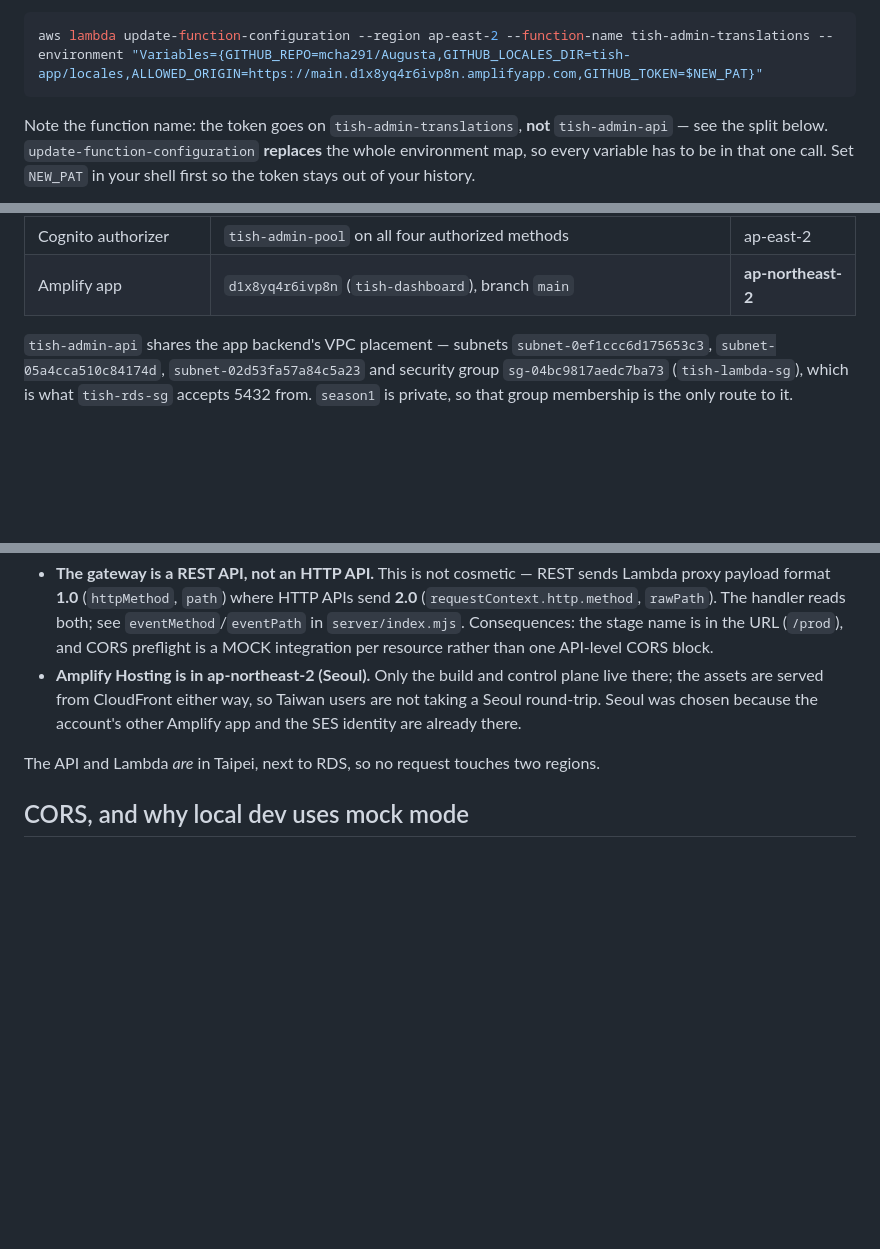
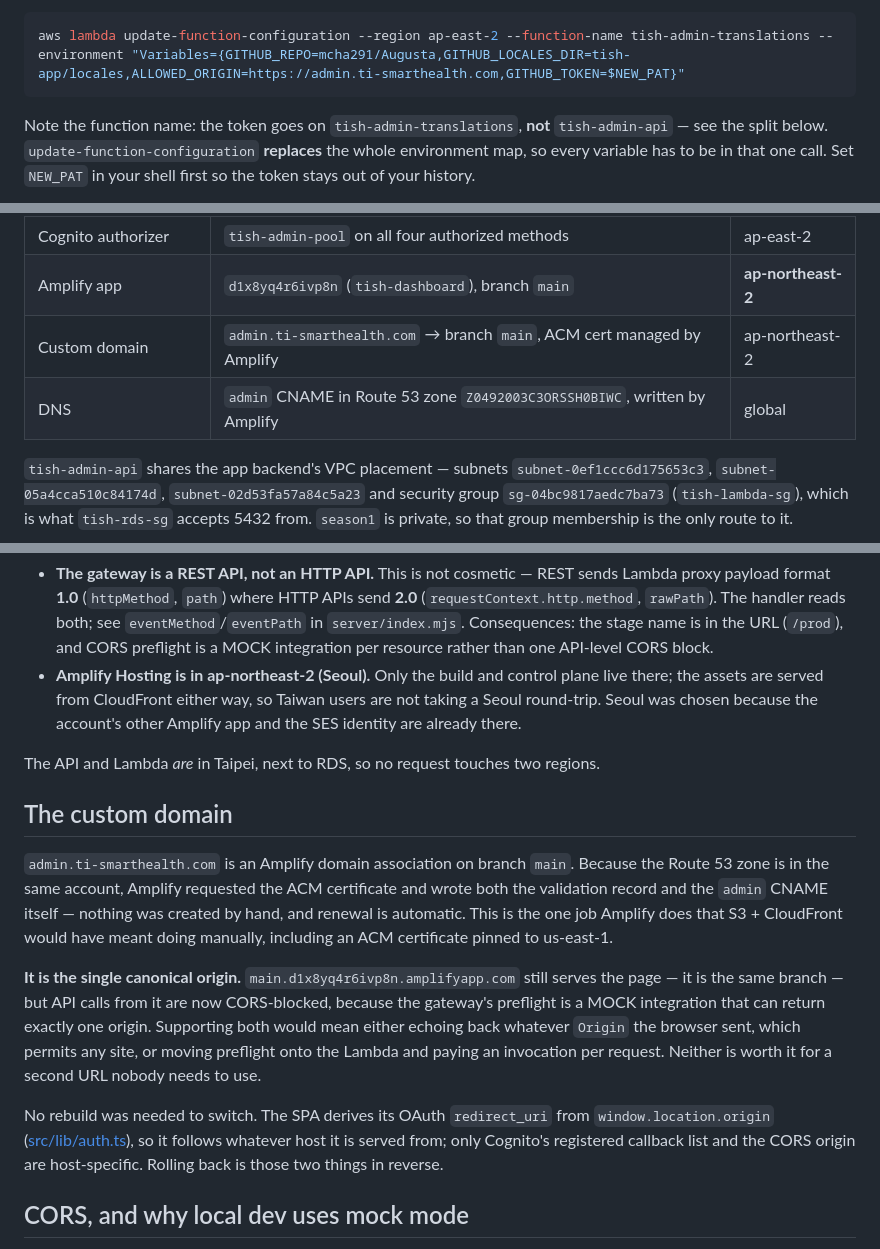
Before and after one commit to mcha291/Augusta, a Markdown page: dashboard/AWS-SETUP.md, 3 parts joined by grey strips. Rendered like a GitHub page; blank space fills up the shorter version.

Commit message:
docs: the dashboard lives at admin.ti-smarthealth.com
Amplify domain association on branch main. The Route 53 zone is in the same
account, so Amplify requested the ACM certificate and wrote both the validation
record and the admin CNAME itself; renewal is automatic. This is the one thing
Amplify does that S3 + CloudFront would have meant doing by hand, certificate
in us-east-1 included.

The new host is the single canonical origin. The amplifyapp.com URL still
serves the page but its API calls are now CORS-blocked: the gateway's preflight
is a MOCK integration returning exactly one origin, and the alternatives are
echoing back whatever Origin the browser sends (any site) or moving preflight
onto the Lambda (an invocation per request).

No rebuild was needed — the SPA takes its OAuth redirect_uri from
window.location.origin, so only Cognito's callback list and the CORS origin
were host-specific.

Also corrects a stale README line still claiming there is no self-signup.

Co-Authored-By: Claude Opus 5 <noreply@anthropic.com>

````diff
--- a/dashboard/AWS-SETUP.md
+++ b/dashboard/AWS-SETUP.md
@@ -26,7 +26,7 @@ that the failure is a clean auth rejection rather than a misconfiguration.
 5. Install it (the token never reaches the browser; it lives only in the Lambda):
 
 ```bash
-aws lambda update-function-configuration --region ap-east-2 --function-name tish-admin-translations --environment "Variables={GITHUB_REPO=mcha291/Augusta,GITHUB_LOCALES_DIR=tish-app/locales,ALLOWED_ORIGIN=https://main.d1x8yq4r6ivp8n.amplifyapp.com,GITHUB_TOKEN=$NEW_PAT}"
+aws lambda update-function-configuration --region ap-east-2 --function-name tish-admin-translations --environment "Variables={GITHUB_REPO=mcha291/Augusta,GITHUB_LOCALES_DIR=tish-app/locales,ALLOWED_ORIGIN=https://admin.ti-smarthealth.com,GITHUB_TOKEN=$NEW_PAT}"
 ```
 
 Note the function name: the token goes on `tish-admin-translations`, **not**
@@ -147,6 +147,8 @@ MIGRATION.md flags for the app pool.
 | API invoke URL | `https://0u10zqz4r0.execute-api.ap-east-2.amazonaws.com/prod` | ap-east-2 |
 | Cognito authorizer | `tish-admin-pool` on all four authorized methods | ap-east-2 |
 | Amplify app | `d1x8yq4r6ivp8n` (`tish-dashboard`), branch `main` | **ap-northeast-2** |
+| Custom domain | `admin.ti-smarthealth.com` → branch `main`, ACM cert managed by Amplify | ap-northeast-2 |
+| DNS | `admin` CNAME in Route 53 zone `Z0492003C3ORSSH0BIWC`, written by Amplify | global |
 
 `tish-admin-api` shares the app backend's VPC placement — subnets
 `subnet-0ef1ccc6d175653c3`, `subnet-05a4cca510c84174d`, `subnet-02d53fa57a84c5a23`
@@ -208,6 +210,28 @@ were assumed by the original plan and neither is available:
 The API and Lambda *are* in Taipei, next to RDS, so no request touches two
 regions.
 
+## The custom domain
+
+`admin.ti-smarthealth.com` is an Amplify domain association on branch `main`.
+Because the Route 53 zone is in the same account, Amplify requested the ACM
+certificate and wrote both the validation record and the `admin` CNAME itself —
+nothing was created by hand, and renewal is automatic. This is the one job
+Amplify does that S3 + CloudFront would have meant doing manually, including an
+ACM certificate pinned to us-east-1.
+
+**It is the single canonical origin.** `main.d1x8yq4r6ivp8n.amplifyapp.com`
+still serves the page — it is the same branch — but API calls from it are now
+CORS-blocked, because the gateway's preflight is a MOCK integration that can
+return exactly one origin. Supporting both would mean either echoing back
+whatever `Origin` the browser sent, which permits any site, or moving preflight
+onto the Lambda and paying an invocation per request. Neither is worth it for a
+second URL nobody needs to use.
+
+No rebuild was needed to switch. The SPA derives its OAuth `redirect_uri` from
+`window.location.origin` ([src/lib/auth.ts](src/lib/auth.ts)), so it follows
+whatever host it is served from; only Cognito's registered callback list and the
+CORS origin are host-specific. Rolling back is those two things in reverse.
+
 ## CORS, and why local dev uses mock mode
 
 `ALLOWED_ORIGIN` is a single origin (the Amplify URL) — the handler echoes
````
Also changed, not shown: other parts of dashboard/AWS-SETUP.md (+3 -3 lines), dashboard/README.md (+3 -2 lines).
